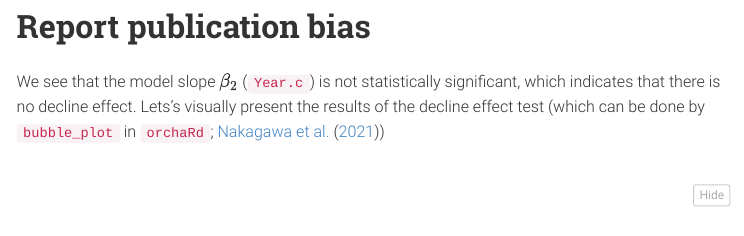
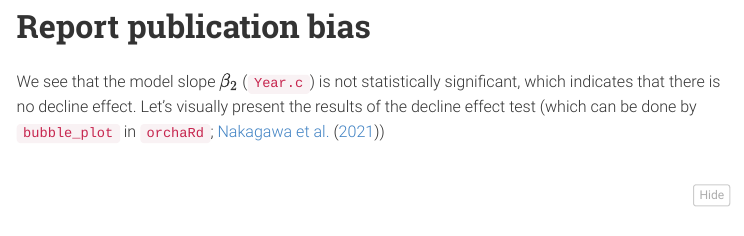
Before and after one commit to Yefeng0920/Publication_bias_workshop_SORTEE2022, an R Markdown document (pub_bias_code.Rmd): the page in a window 1100 px wide, from 4880 px down. The pictures show the output file pub_bias_code.html that the author committed with the source, opened offline; menus at the side of the page are left out; long lines of code are wrapped.

Commit message:
Add files via upload

````diff
--- a/pub_bias_code.Rmd
+++ b/pub_bias_code.Rmd
@@ -121,7 +121,7 @@ summary(pub_bias_test)
 
 # Report publication bias
 
-We see that the model slope $\beta_{2}$ (`Year.c`) is not statistically significant, which indicates that there is no decline effect. Lets's visually present the results of the decline effect test (which can be done by `bubble_plot` in `orchaRd`; @nakagawa2021orchard)
+We see that the model slope $\beta_{2}$ (`Year.c`) is not statistically significant, which indicates that there is no decline effect. Let's visually present the results of the decline effect test (which can be done by `bubble_plot` in `orchaRd`; @nakagawa2021orchard)
 
 ```{r decline effect test, fig.cap="Figure 1. Bubble plot showing the relationship between publication year and effect size magnitude "}
 
````
Also changed, not shown: pub_bias_code.html.
